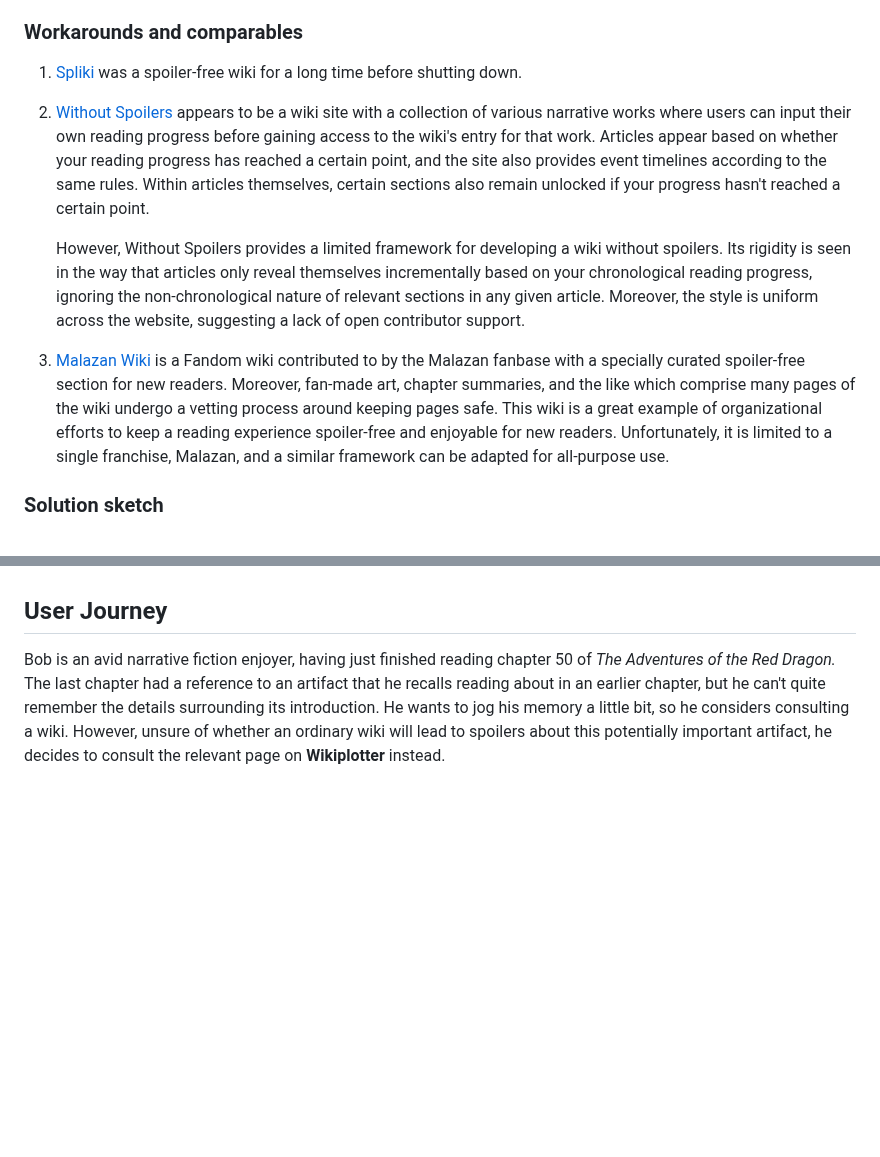
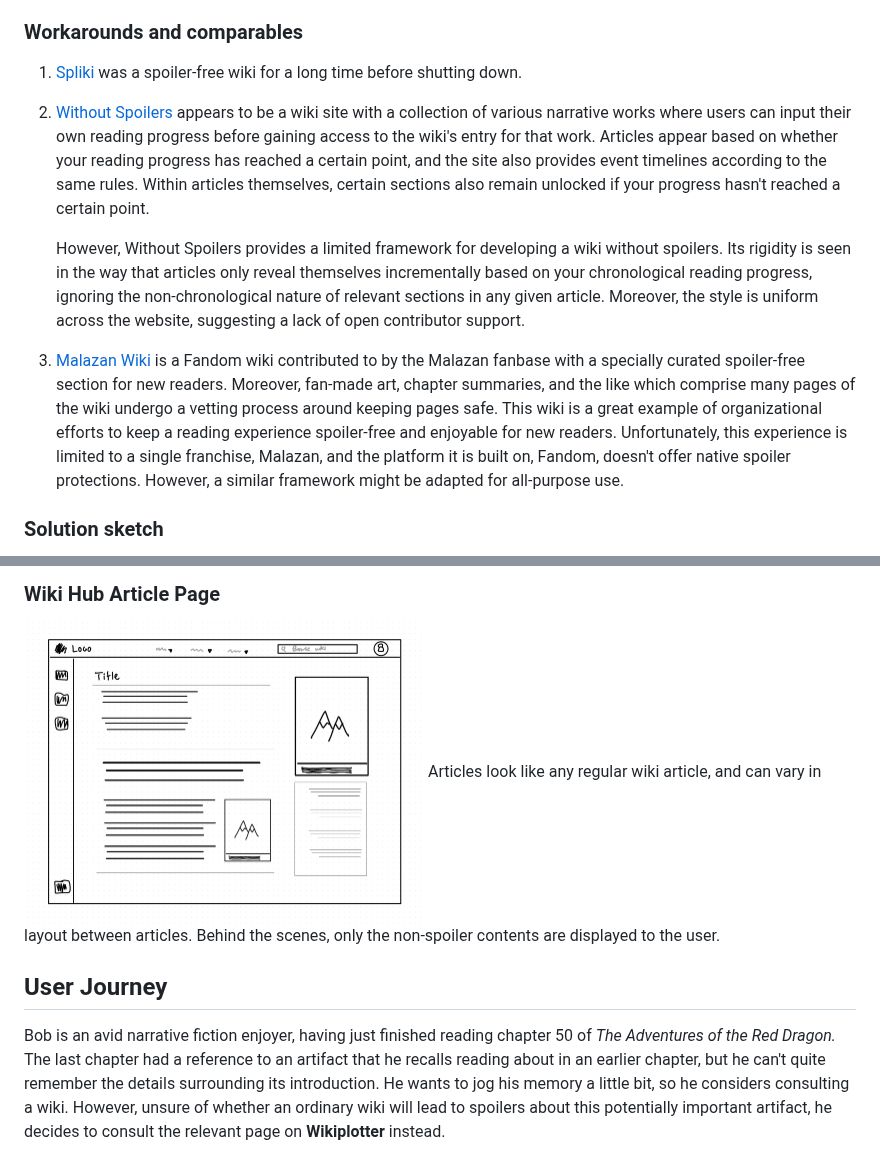
Before and after one commit to ixw-code/6.1040-project, a Markdown page: README.md, 2 parts joined by grey strips. Rendered like a GitHub page; pictures changed too: docs/images/hub_article.jpeg (added); blank space fills up the shorter version.

Commit message:
initial ui design + user journey

```diff
--- a/README.md
+++ b/README.md
@@ -35,7 +35,7 @@ The following are potential, slightly exaggerated, made-up scenarios:
 
     However, Without Spoilers provides a limited framework for developing a wiki without spoilers. Its rigidity is seen in the way that articles only reveal themselves incrementally based on your chronological reading progress, ignoring the non-chronological nature of relevant sections in any given article. Moreover, the style is uniform across the website, suggesting a lack of open contributor support.
 
-3.  [Malazan Wiki](https://malazan.fandom.com/wiki/Malazan_Wiki:New_Readers_Zone) is a Fandom wiki contributed to by the Malazan fanbase with a specially curated spoiler-free section for new readers. Moreover, fan-made art, chapter summaries, and the like which comprise many pages of the wiki undergo a vetting process around keeping pages safe. This wiki is a great example of organizational efforts to keep a reading experience spoiler-free and enjoyable for new readers. Unfortunately, it is limited to a single franchise, Malazan, and a similar framework can be adapted for all-purpose use.
+3.  [Malazan Wiki](https://malazan.fandom.com/wiki/Malazan_Wiki:New_Readers_Zone) is a Fandom wiki contributed to by the Malazan fanbase with a specially curated spoiler-free section for new readers. Moreover, fan-made art, chapter summaries, and the like which comprise many pages of the wiki undergo a vetting process around keeping pages safe. This wiki is a great example of organizational efforts to keep a reading experience spoiler-free and enjoyable for new readers. Unfortunately, this experience is limited to a single franchise, Malazan, and the platform it is built on, Fandom, doesn't offer native spoiler protections. However, a similar framework might be adapted for all-purpose use.
 
 ### Solution sketch
 I propose a web application similar to the service provided by Fandom for creating wikis that can be openly contributed to. Unlike Fandom, [Insert Name] will be more opinionated, and provides a framework for contributors to produce articles as long as they follow the guidelines for spoiler-free article creation.
@@ -261,3 +276,6 @@ TBA
+### Wiki Hub Article Page
+<img src="docs/images/hub_article.jpeg" width="400" alt="Article">
+Articles look like any regular wiki article, and can vary in layout between articles. Behind the scenes, only the non-spoiler contents are displayed to the user.
 
 
 ## User Journey
```
Also changed, not shown: other parts of README.md (+18 -3 lines), docs/images/hub_checkpoints.jpeg (added), docs/images/hub_home.jpeg (added), docs/images/hub_update_progress.jpeg (added), docs/images/wikiplotter_home.jpeg (added).
